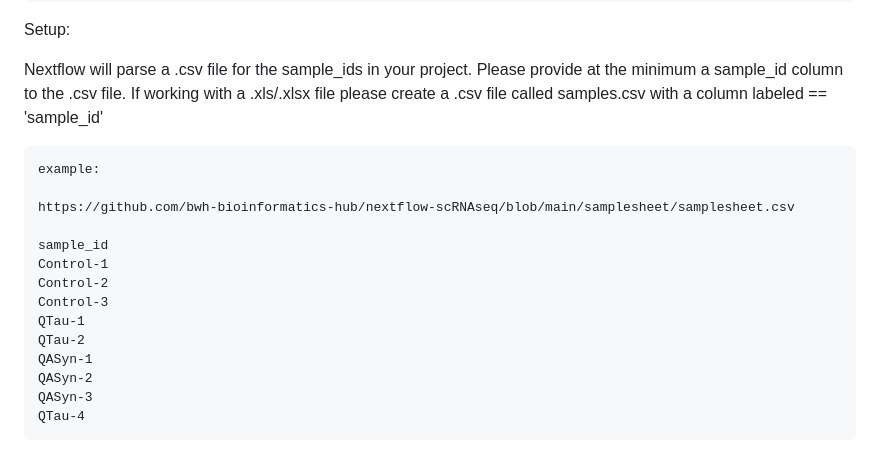
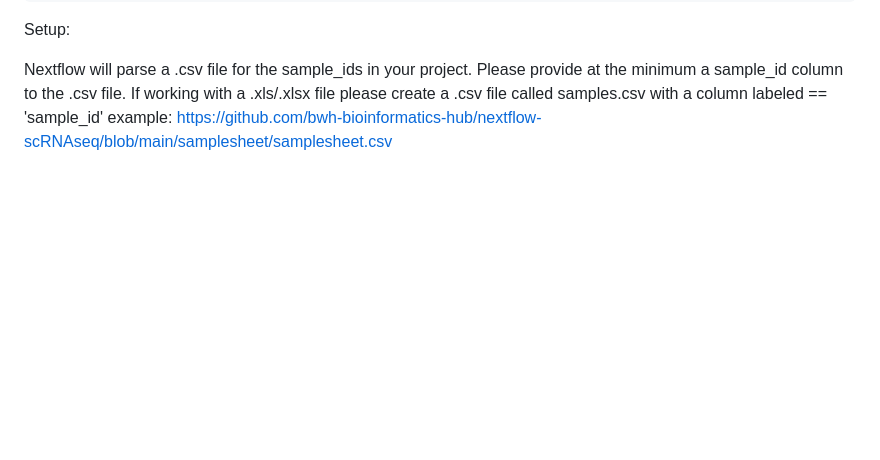
Before and after one commit to bwh-bioinformatics-hub/nextflow-scRNAseq, a Markdown page: README.md, the part around the change. Rendered like a GitHub page; blank space fills up the shorter version.

````diff
--- a/README.md
+++ b/README.md
@@ -70,19 +70,5 @@ conda env create -f environment.yml
 Setup:
 
 Nextflow will parse a .csv file for the sample_ids in your project. Please provide at the minimum a sample_id column to the .csv file. If working with a .xls/.xlsx file please create a .csv file called samples.csv with a column labeled == 'sample_id'
-```
 example:
-
 https://github.com/bwh-bioinformatics-hub/nextflow-scRNAseq/blob/main/samplesheet/samplesheet.csv
-
-sample_id
-Control-1
-Control-2
-Control-3
-QTau-1
-QTau-2
-QASyn-1
-QASyn-2
-QASyn-3
-QTau-4
-```
````
